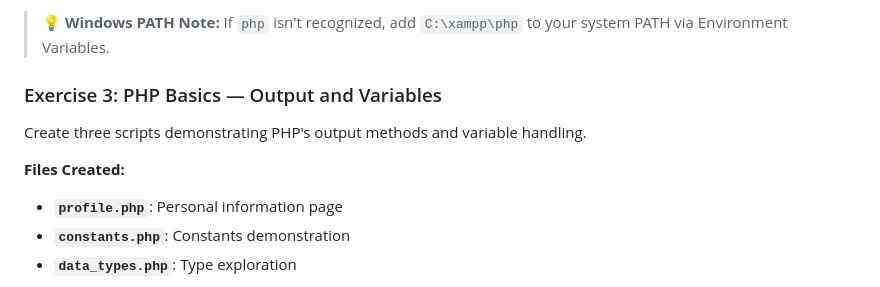
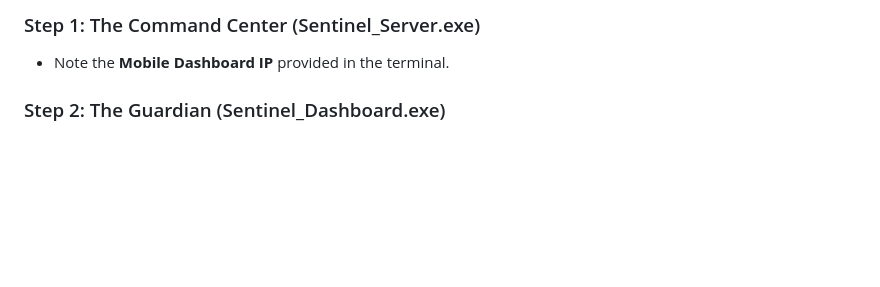
Before and after one commit to Nitin-Thakur-00/DeadMan-Switch, a Markdown page: README.md, the part around one of its changes. Drawn GitHub-style; blank space fills up the shorter version.

```diff
--- a/README.md
+++ b/README.md
@@ -78,12 +86,8 @@ Learn to run PHP without Apache using the lightweight built-in server.
 
-> **💡 Windows PATH Note:** If `php` isn't recognized, add `C:\xampp\php` to your system PATH via Environment Variables.
+### Step 1: The Command Center (Sentinel\_Server.exe)
 
-### Exercise 3: PHP Basics — Output and Variables
+*   Note the **Mobile Dashboard IP** provided in the terminal.
 
-Create three scripts demonstrating PHP's output methods and variable handling.
 
-**Files Created:**
-- **`profile.php`**: Personal information page
-- **`constants.php`**: Constants demonstration
-- **`data_types.php`**: Type exploration
+### Step 2: The Guardian (Sentinel\_Dashboard.exe)
 
```
Also changed, not shown: other parts of README.md (+80 -90 lines).
